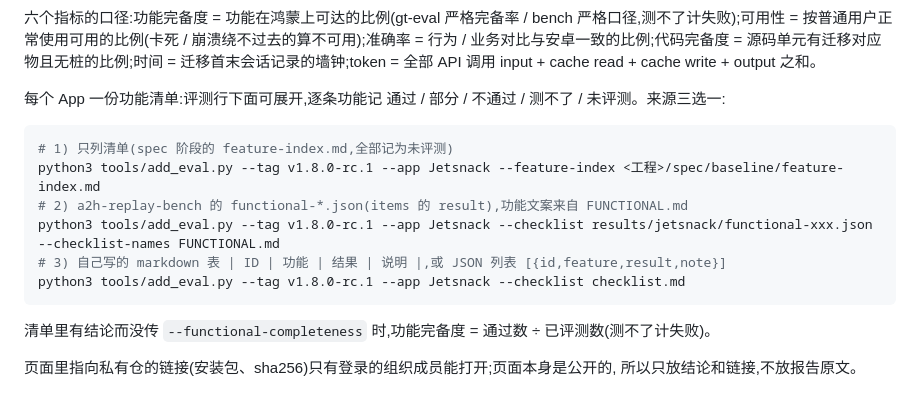
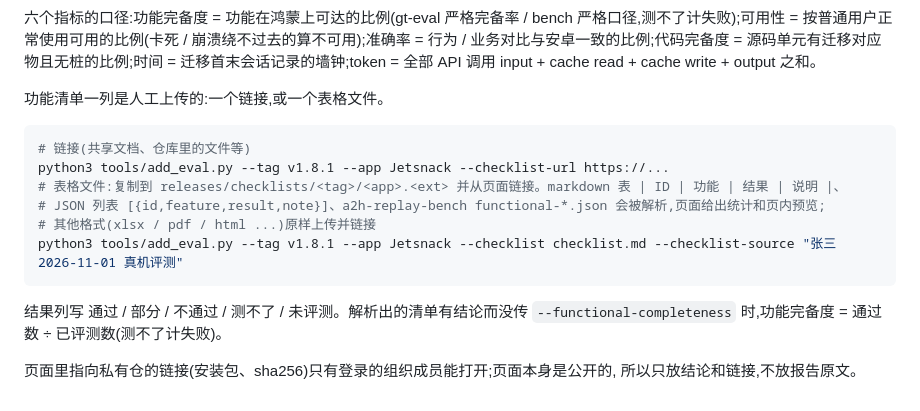
Before and after one commit to fuxi-ailabs/fuxi-ailabs.github.io, a Markdown page: README.md, the part around the change. Drawn GitHub-style.

Commit message:
README: checklist is an uploaded link or table

````diff
--- a/README.md
+++ b/README.md
@@ -28,18 +28,18 @@ python3 tools/build_releases.py && git add releases && git commit -m "evals: v1.
 
 六个指标的口径:功能完备度 = 功能在鸿蒙上可达的比例(gt-eval 严格完备率 / bench 严格口径,测不了计失败);可用性 = 按普通用户正常使用可用的比例(卡死 / 崩溃绕不过去的算不可用);准确率 = 行为 / 业务对比与安卓一致的比例;代码完备度 = 源码单元有迁移对应物且无桩的比例;时间 = 迁移首末会话记录的墙钟;token = 全部 API 调用 input + cache read + cache write + output 之和。
 
-每个 App 一份功能清单:评测行下面可展开,逐条功能记 通过 / 部分 / 不通过 / 测不了 / 未评测。来源三选一:
+功能清单一列是人工上传的:一个链接,或一个表格文件。
 
 ```bash
-# 1) 只列清单(spec 阶段的 feature-index.md,全部记为未评测)
-python3 tools/add_eval.py --tag v1.8.0-rc.1 --app Jetsnack --feature-index <工程>/spec/baseline/feature-index.md
-# 2) a2h-replay-bench 的 functional-*.json(items 的 result),功能文案来自 FUNCTIONAL.md
-python3 tools/add_eval.py --tag v1.8.0-rc.1 --app Jetsnack --checklist results/jetsnack/functional-xxx.json --checklist-names FUNCTIONAL.md
-# 3) 自己写的 markdown 表 | ID | 功能 | 结果 | 说明 |,或 JSON 列表 [{id,feature,result,note}]
-python3 tools/add_eval.py --tag v1.8.0-rc.1 --app Jetsnack --checklist checklist.md
+# 链接(共享文档、仓库里的文件等)
+python3 tools/add_eval.py --tag v1.8.1 --app Jetsnack --checklist-url https://...
+# 表格文件:复制到 releases/checklists/<tag>/<app>.<ext> 并从页面链接。markdown 表 | ID | 功能 | 结果 | 说明 |、
+# JSON 列表 [{id,feature,result,note}]、a2h-replay-bench functional-*.json 会被解析,页面给出统计和页内预览;
+# 其他格式(xlsx / pdf / html ...)原样上传并链接
+python3 tools/add_eval.py --tag v1.8.1 --app Jetsnack --checklist checklist.md --checklist-source "张三 2026-11-01 真机评测"
 ```
 
-清单里有结论而没传 `--functional-completeness` 时,功能完备度 = 通过数 ÷ 已评测数(测不了计失败)。
+结果列写 通过 / 部分 / 不通过 / 测不了 / 未评测。解析出的清单有结论而没传 `--functional-completeness` 时,功能完备度 = 通过数 ÷ 已评测数(测不了计失败)。
 
 页面里指向私有仓的链接(安装包、sha256)只有登录的组织成员能打开;页面本身是公开的,
 所以只放结论和链接,不放报告原文。
````
